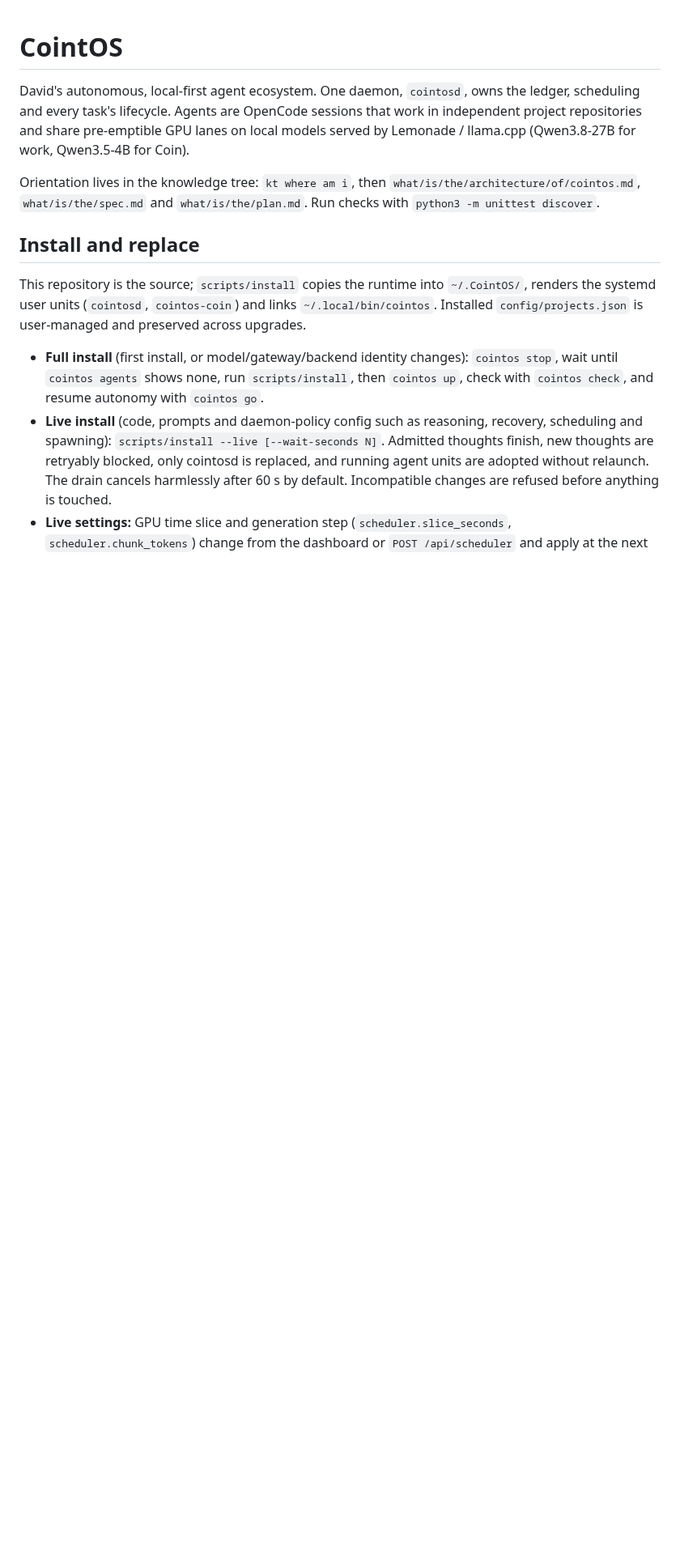
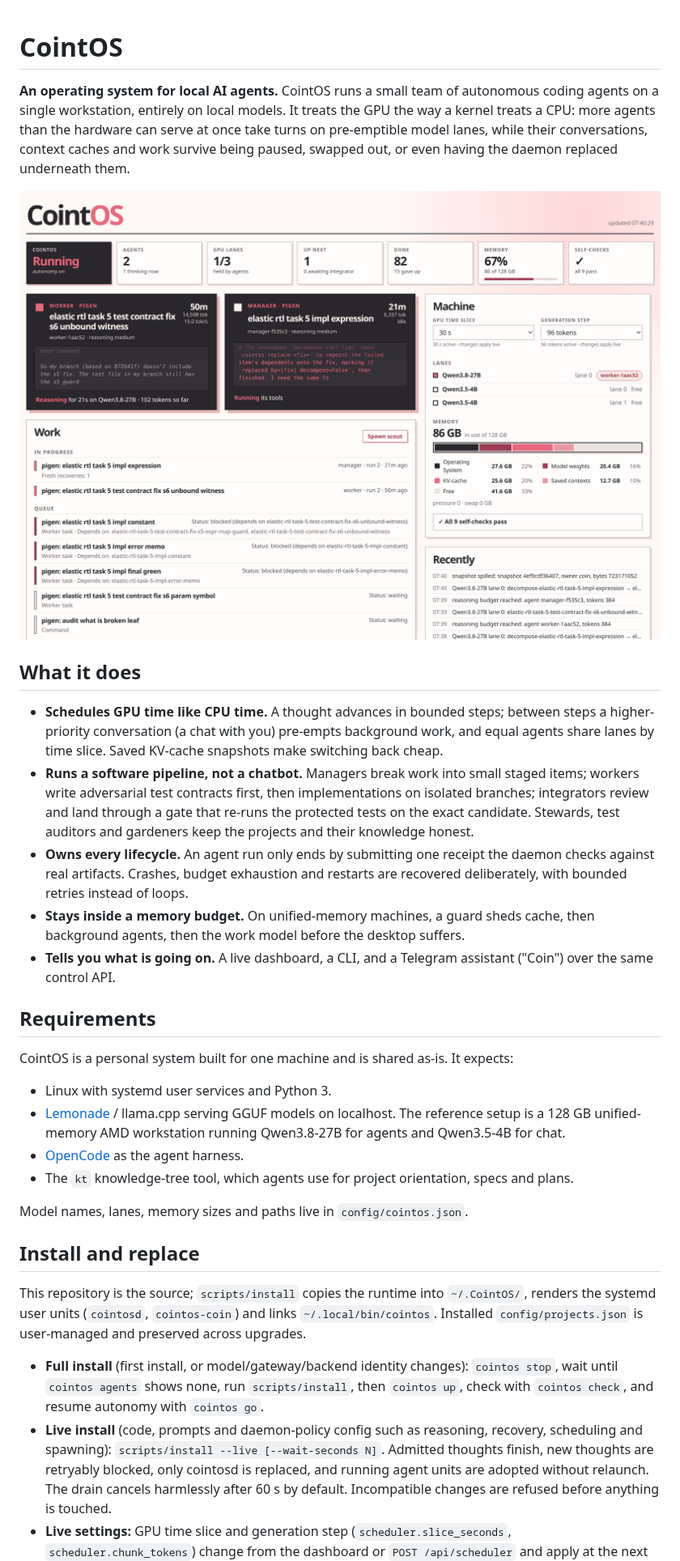
Before and after one commit to linkin-parks-bassist/CointOS, a Markdown page: README.md, the part around one of its changes. Shown at 81% size. GitHub-like rendering; pictures changed too: docs/dashboard.png (added); blank space fills up the shorter version.

Commit message:
Make the README public-facing with a dashboard screenshot
Claude-Session: https://claude.ai/code/session_01SBMkDUtWq4Qbx1jbiGyBbu

```diff
--- a/README.md
+++ b/README.md
@@ -1,12 +1,42 @@
 # CointOS
 
-David's autonomous, local-first agent ecosystem. One daemon, `cointosd`, owns the ledger,
-scheduling and every task's lifecycle. Agents are OpenCode sessions that work in independent
-project repositories and share pre-emptible GPU lanes on local models served by Lemonade /
-llama.cpp (Qwen3.8-27B for work, Qwen3.5-4B for Coin).
+**An operating system for local AI agents.** CointOS runs a small team of autonomous coding
+agents on a single workstation, entirely on local models. It treats the GPU the way a kernel
+treats a CPU: more agents than the hardware can serve at once take turns on pre-emptible model
+lanes, while their conversations, context caches and work survive being paused, swapped out,
+or even having the daemon replaced underneath them.
 
-Orientation lives in the knowledge tree: `kt where am i`, then `what/is/the/architecture/of/cointos.md`,
-`what/is/the/spec.md` and `what/is/the/plan.md`. Run checks with `python3 -m unittest discover`.
+![The CointOS dashboard: live agent cards, the work queue, GPU lanes and memory on one page](docs/dashboard.png)
+
+## What it does
+
+- **Schedules GPU time like CPU time.** A thought advances in bounded steps; between steps a
+  higher-priority conversation (a chat with you) pre-empts background work, and equal agents
+  share lanes by time slice. Saved KV-cache snapshots make switching back cheap.
+- **Runs a software pipeline, not a chatbot.** Managers break work into small staged items;
+  workers write adversarial test contracts first, then implementations on isolated branches;
+  integrators review and land through a gate that re-runs the protected tests on the exact
+  candidate. Stewards, test auditors and gardeners keep the projects and their knowledge honest.
+- **Owns every lifecycle.** An agent run only ends by submitting one receipt the daemon checks
+  against real artifacts. Crashes, budget exhaustion and restarts are recovered deliberately,
+  with bounded retries instead of loops.
+- **Stays inside a memory budget.** On unified-memory machines, a guard sheds cache, then
+  background agents, then the work model before the desktop suffers.
+- **Tells you what is going on.** A live dashboard, a CLI, and a Telegram assistant ("Coin")
+  over the same control API.
+
+## Requirements
+
+CointOS is a personal system built for one machine and is shared as-is. It expects:
+
+- Linux with systemd user services and Python 3.
+- [Lemonade](https://github.com/lemonade-sdk/lemonade) / llama.cpp serving GGUF models on
+  localhost. The reference setup is a 128 GB unified-memory AMD workstation running
+  Qwen3.8-27B for agents and Qwen3.5-4B for chat.
+- [OpenCode](https://opencode.ai) as the agent harness.
+- The `kt` knowledge-tree tool, which agents use for project orientation, specs and plans.
+
+Model names, lanes, memory sizes and paths live in `config/cointos.json`.
 
 ## Install and replace
 
```
Also changed, not shown: other parts of README.md (+10 -4 lines).
